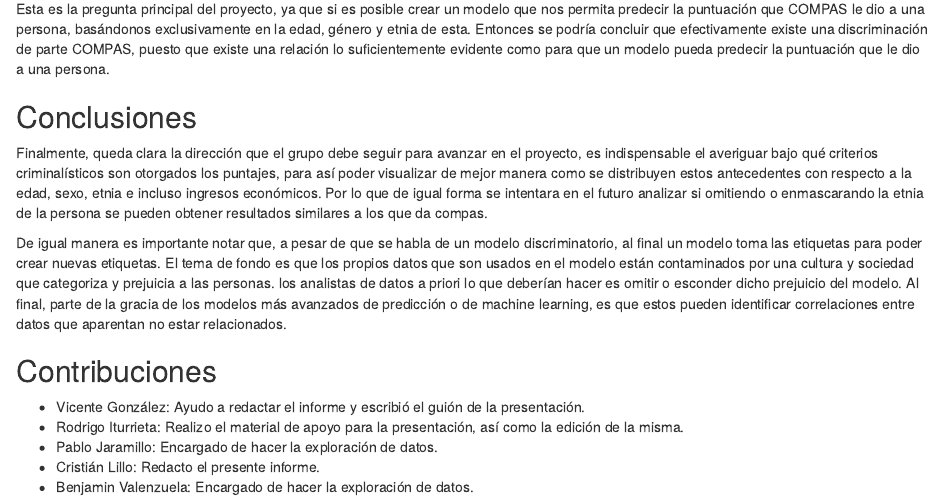
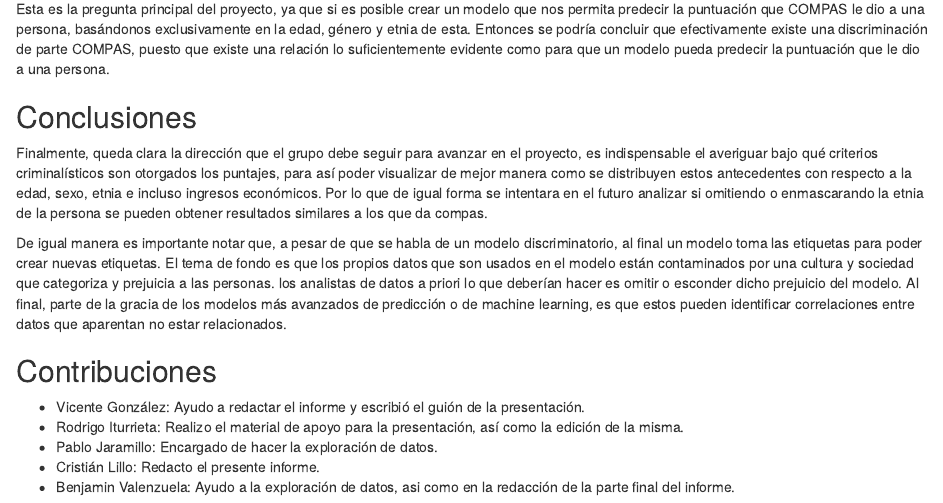
Before and after one commit to PJaramilloV/bias-no-basado, an R Markdown document (docs/hito-1.rmd): the page in a window 1100 px wide, from 7700 px down. Rendered offline with R 4.5, knitr and Pandoc, with nearby package versions; some code elsewhere in the file could not run offline.

Commit message:
hito 1: contribuciones arregladas

```diff
--- a/docs/hito-1.rmd
+++ b/docs/hito-1.rmd
@@ -363,4 +363,4 @@ De igual manera es importante notar que, a pesar de que se habla de un modelo di
 -   Rodrigo Iturrieta: Realizo el material de apoyo para la presentación, así como la edición de la misma.
 -   Pablo Jaramillo: Encargado de hacer la exploración de datos.
 -   Cristián Lillo: Redacto el presente informe.
--   Benjamin Valenzuela: Encargado de hacer la exploración de datos.
+-   Benjamin Valenzuela: Ayudo a la exploración de datos, asi como en la redacción de la parte final del informe.
```
